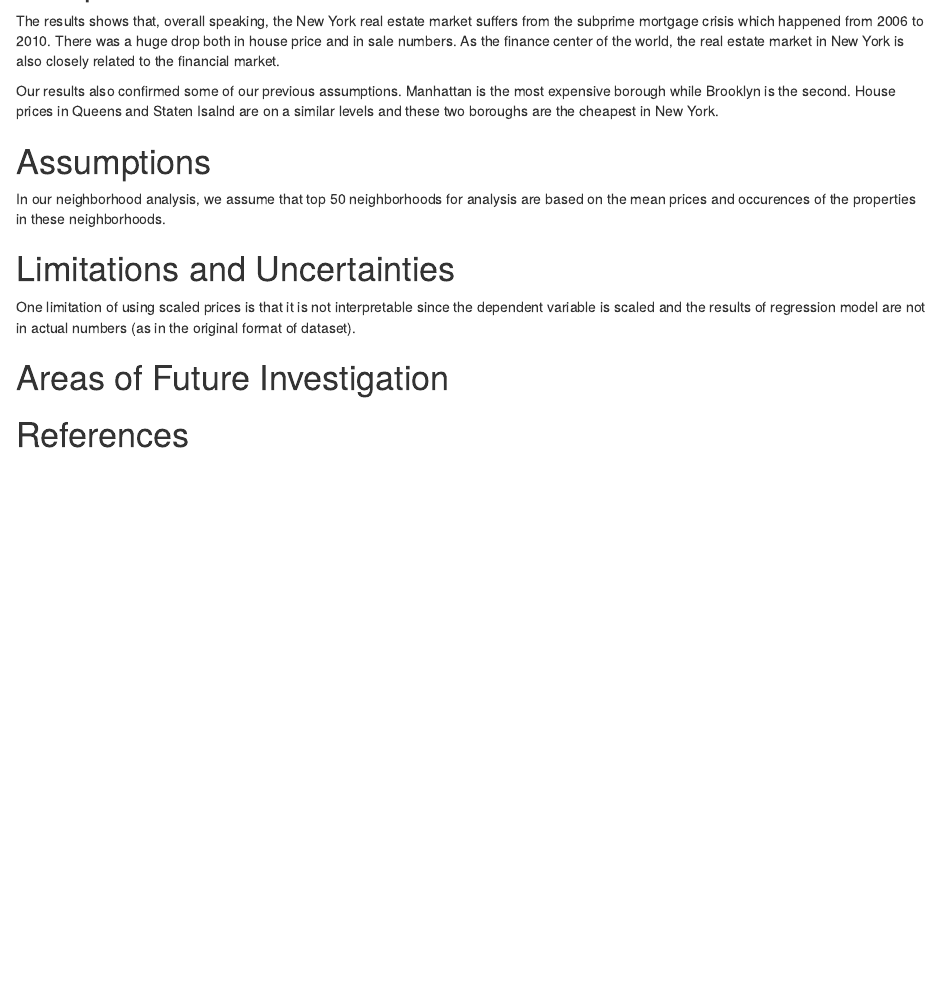
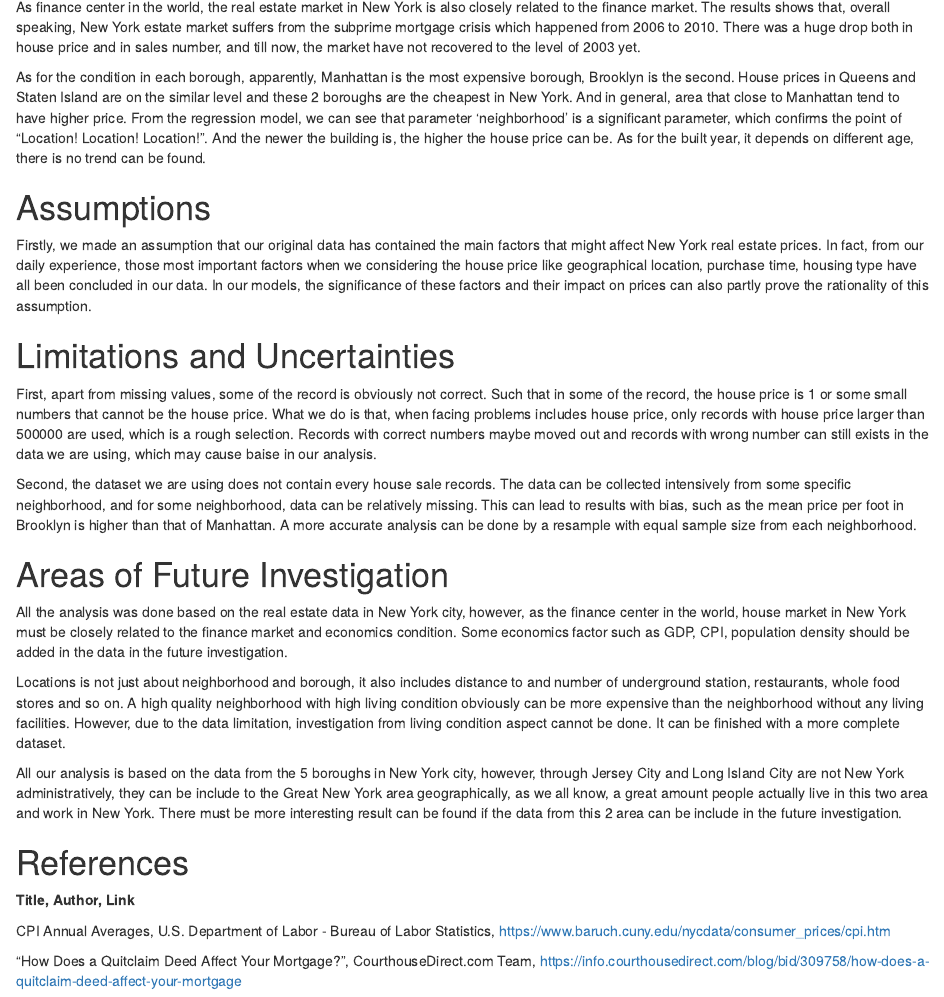
Before and after one commit to LeaCollin0518/AppliedDataScienceFinalProject, an R Markdown document (Final_Report.Rmd): the page in a window 1100 px wide, from 9680 px down before the commit and from 9700 px down after it. Rendered offline with R 4.5, knitr and Pandoc, with nearby package versions; drawn as R Markdown's standard HTML page in place of the format the file asks for; some code elsewhere in the file could not run offline.

Commit message:
add all comments

```diff
--- a/Final_Report.Rmd
+++ b/Final_Report.Rmd
@@ -590,18 +589,34 @@ Another thing to notice is that since we are using scaled prices as our dependen
 
 # Interpretation
 
-The results shows that, overall speaking, the New York real estate market suffers from the subprime mortgage crisis which happened from 2006 to 2010. There was a huge drop both in house price and in sale numbers. As the finance center of the world, the real estate market in New York is also closely related to the financial market.
+As finance center in the world, the real estate market in New York is also closely related to the finance market. The results shows that, overall speaking, New York estate market suffers from the subprime mortgage crisis which happened from 2006 to 2010. There was a huge drop both in house price and in sales number, and till now, the market have not recovered to the level of 2003 yet.
 
-Our results also confirmed some of our previous assumptions. Manhattan is the most expensive borough while Brooklyn is the second. House prices in Queens and Staten Isalnd are on a similar levels and these two boroughs are the cheapest in New York.
+As for the condition in each borough, apparently, Manhattan is the most expensive borough, Brooklyn is the second. House prices in Queens and Staten Island are on the similar level and these 2 boroughs are the cheapest in New York. And in general, area that close to Manhattan tend to have higher price.
+From the regression model, we can see that parameter 'neighborhood' is a significant parameter, which confirms the point of "Location! Location! Location!". And the newer the building is, the higher the house price can be. As for the built year, it depends on different age, there is no trend can be found.
 
 # Assumptions
 
-In our neighborhood analysis, we assume that top 50 neighborhoods for analysis are based on the mean prices and occurences of the properties in these neighborhoods.
+Firstly, we made an assumption that our original data has contained the main factors that might affect New York real estate prices. In fact, from our daily experience, those most important factors when we considering the house price like geographical location, purchase time, housing type have all been concluded in our data. In our models, the significance of these factors and their impact on prices can also partly prove the rationality of this assumption.
 
 # Limitations and Uncertainties
 
-One limitation of using scaled prices is that it is not interpretable since the dependent variable is scaled and the results of regression model are not in actual numbers (as in the original format of dataset).
+First, apart from missing values, some of the record is obviously not correct. Such that in some of the record, the house price is 1 or some small numbers that cannot be the house price. What we do is that, when facing problems includes house price, only records with house price larger than 500000 are used, which is a rough selection. Records with  correct numbers maybe moved out and records with wrong number can still exists in the data we are using, which may cause baise in our analysis.
+
+Second, the dataset we are using does not contain every house sale records. The data can be collected intensively from some specific neighborhood, and for some neighborhood, data can be relatively missing. This can lead to results with bias, such as the mean price per foot in Brooklyn is higher than that of Manhattan. A more accurate analysis can be done by a resample with equal sample size from each neighborhood.
 
 # Areas of Future Investigation
 
+All the analysis was done based on the real estate data in New York city, however, as the finance center in the world, house market in New York must be closely related to the finance market and economics condition. Some economics factor such as GDP, CPI, population density should be added in the data in the future investigation.
+
+Locations is not just about neighborhood and borough, it also includes distance to and number of underground station, restaurants, whole food stores and so on. A high quality neighborhood with high living condition obviously can be more expensive than the neighborhood without any living facilities. However, due to the data limitation, investigation from living condition aspect cannot be done. It can be finished with a more complete dataset.
+
+All our analysis is based on the data from the 5 boroughs in New York city, however, through Jersey City and Long Island City are not  New York administratively, they can be include to the Great New York area geographically, as we all know, a great amount people actually live in this two area and work in New York. There must be more interesting result can be found if the data from this 2 area can be include in the future investigation.
+
+
 # References
+
+**Title, Author, Link**
+
+CPI Annual Averages, U.S. Department of Labor - Bureau of Labor Statistics, https://www.baruch.cuny.edu/nycdata/consumer_prices/cpi.htm
+
+"How Does a Quitclaim Deed Affect Your Mortgage?", CourthouseDirect.com Team, https://info.courthousedirect.com/blog/bid/309758/how-does-a-quitclaim-deed-affect-your-mortgage
```
Also changed, not shown: Final_Report.Rmd (1 more changed lines).
